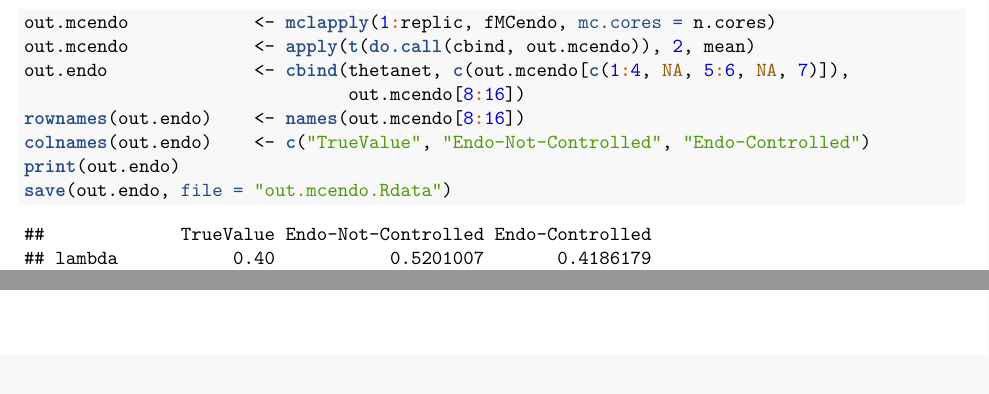
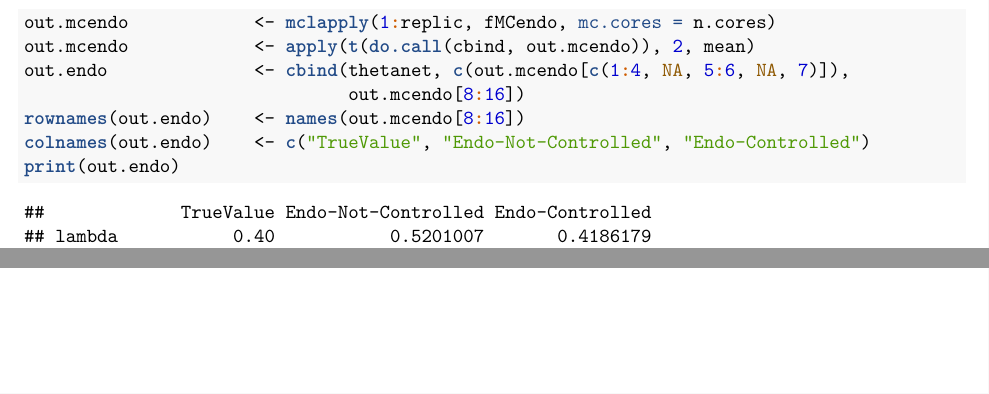
Before and after one commit to ahoundetoungan/CDatanet, an R Markdown document (vignettes/CDatanet_docx.Rmd): two parts of pages 17 and 18 of 18, joined at a grey line, cut so that both start at the same text. The pictures show the output file doc/CDatanet_docx.pdf that the author committed with the source.

Commit message:
Vigbette

````diff
--- a/vignettes/CDatanet_docx.Rmd
+++ b/vignettes/CDatanet_docx.Rmd
@@ -531,7 +531,6 @@ out.endo              <- cbind(thetanet, c(out.mcendo[c(1:4, NA, 5:6, NA, 7)]),
 rownames(out.endo)    <- names(out.mcendo[8:16])
 colnames(out.endo)    <- c("TrueValue", "Endo-Not-Controlled", "Endo-Controlled")
 print(out.endo)
-save(out.endo, file = "out.mcendo.Rdata")
 ```
 ```{r mcprintendo, echo = FALSE, eval = TRUE}
 load("out.mcendo.Rdata")
````
Also changed, not shown: doc/CDatanet_docx.pdf.
